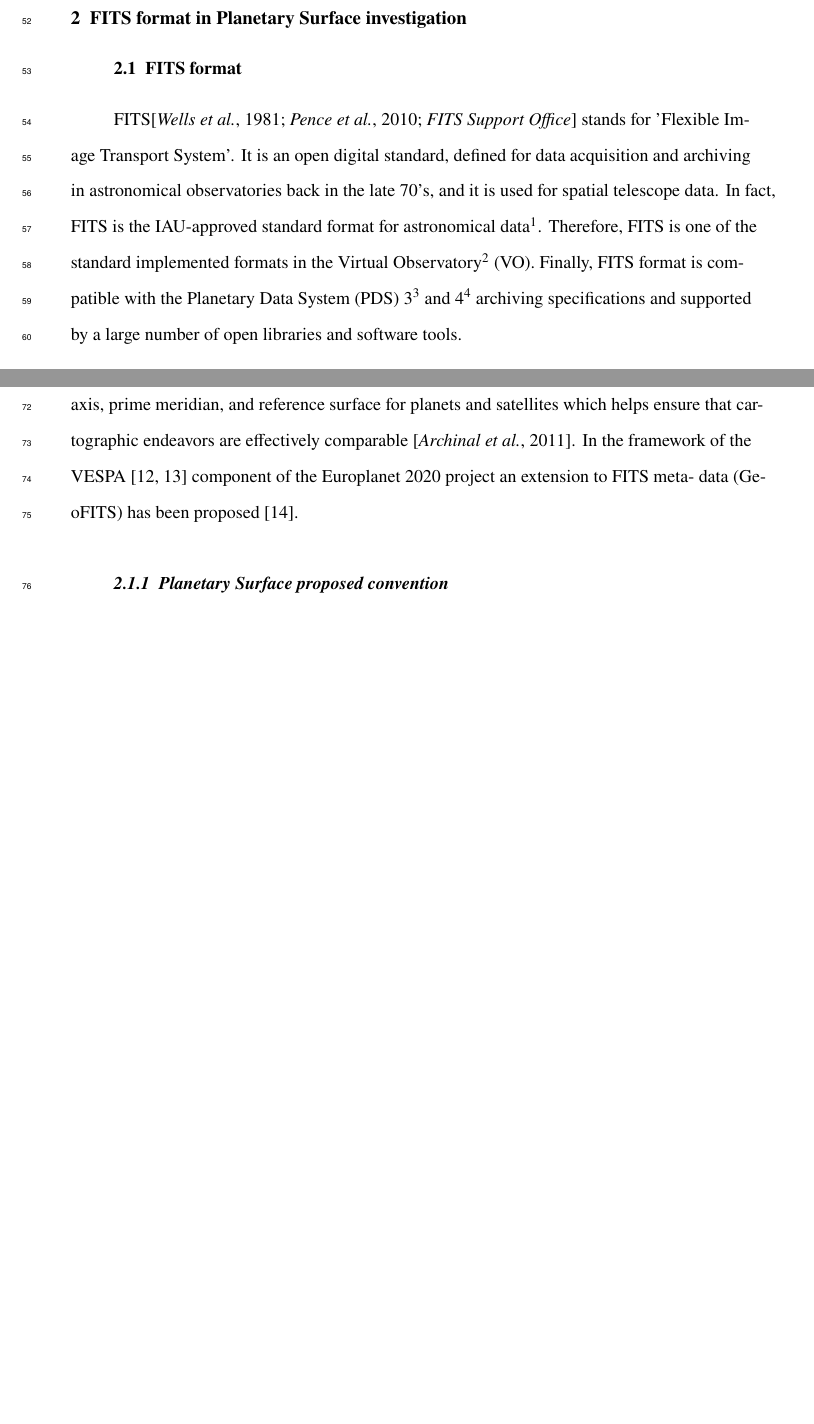
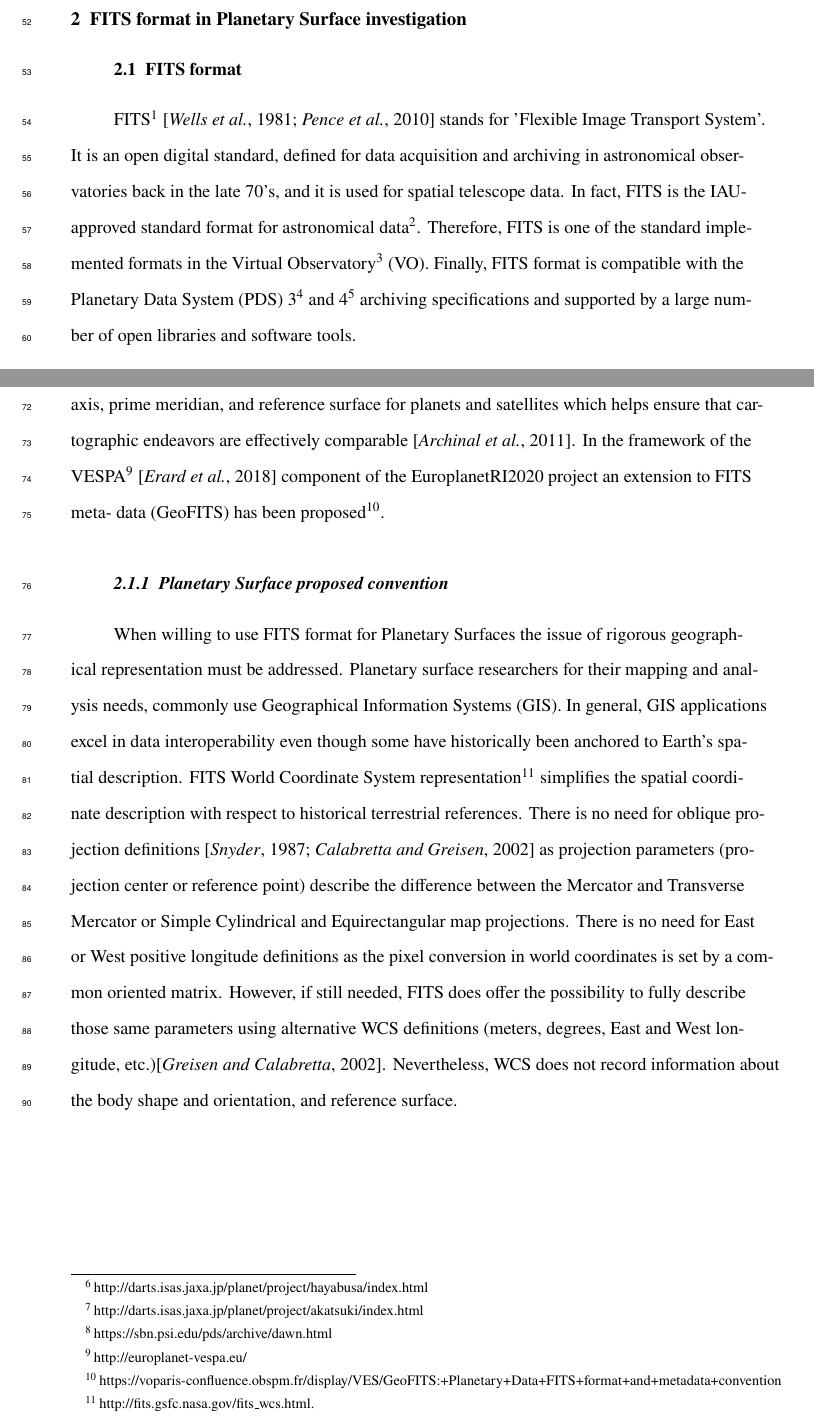
Before and after one commit to cmarmo/essFITSpaper, a LaTeX document (epss_marmo.tex): two parts of pages 3 and 4 of 5 before the commit and two parts of pages 3 and 4 of 6 after it, joined at a grey line, cut so that both start at the same text, the shorter picture padded with empty space. Compiled offline with pdfLaTeX.

Commit message:
Update on Overleaf.

```diff
--- a/epss_marmo.tex
+++ b/epss_marmo.tex
@@ -297,7 +297,8 @@ planetary science;}
 \label{sec:fitspss}
 
 \subsection{FITS format}
-FITS\citep{fitsorig,fitsver3,fitsoffice} stands for 'Flexible Image Transport System'.
+FITS\footnote{https://fits.gsfc.nasa.gov/} \citep{fitsorig,fitsver3} stands for
+'Flexible Image Transport System'.
 It is an open digital standard, defined for data acquisition and archiving in astronomical
 observatories back in the late 70's, and it is used for spatial telescope data.
 In fact, FITS is the IAU-approved standard format for astronomical
@@ -328,11 +329,33 @@ Coordinates and Rotational Elements (WGCCRE).
 This group reports triennially on the preferred rotation rate, spin axis, prime meridian,
 and reference surface for planets and satellites which helps ensure that
 cartographic endeavors are effectively comparable \citep{wgccre}.
-In the framework of the VESPA [12, 13] component of the
-Europlanet 2020 project an extension to FITS meta-
-data (GeoFITS) has been proposed [14].
+In the framework of the VESPA\footnote{http://europlanet-vespa.eu/} \citep{vespapss}
+component of the EuroplanetRI2020 project an extension to FITS meta-
+data (GeoFITS) has been proposed\footnote{https://voparis-confluence.obspm.fr/display/VES/GeoFITS:+Planetary+Data+FITS+format+and+metadata+convention}.
 
 \subsubsection{Planetary Surface proposed convention}
+When willing to use FITS format for Planetary Surfaces the issue of rigorous
+geographical representation must be addressed.
+Planetary surface researchers for their mapping and analysis needs, commonly use
+Geographical Information Systems (GIS).
+In general, GIS applications excel in data interoperability even
+though some have historically been anchored to Earth's spatial description.
+FITS World Coordinate System representation\footnote{http://fits.gsfc.nasa.gov/fits\_wcs.html.}
+simplifies the spatial coordinate description with respect to historical terrestrial
+references.
+There is no need for oblique projection definitions \citep{Snyder1987,calagreisenI}
+as projection parameters (projection center or reference point)
+describe the difference between the Mercator and
+Transverse Mercator or Simple Cylindrical and
+Equirectangular map projections.
+There is no need for East or West positive longitude definitions as the pixel
+conversion in world coordinates is set by a common
+oriented matrix.
+However, if still needed, FITS does offer the possibility to fully describe those
+same parameters using alternative WCS definitions (meters, degrees,
+East and West longitude, etc.)\citep{greisencalaII}.
+Nevertheless, WCS does not record information about the body shape and
+orientation, and reference surface.
 
 \subsubsection{FITS to PDS3 and PDS4 dictionaries}
 
```
Also changed, not shown: epss_marmo.bib (+48 -5 lines).
